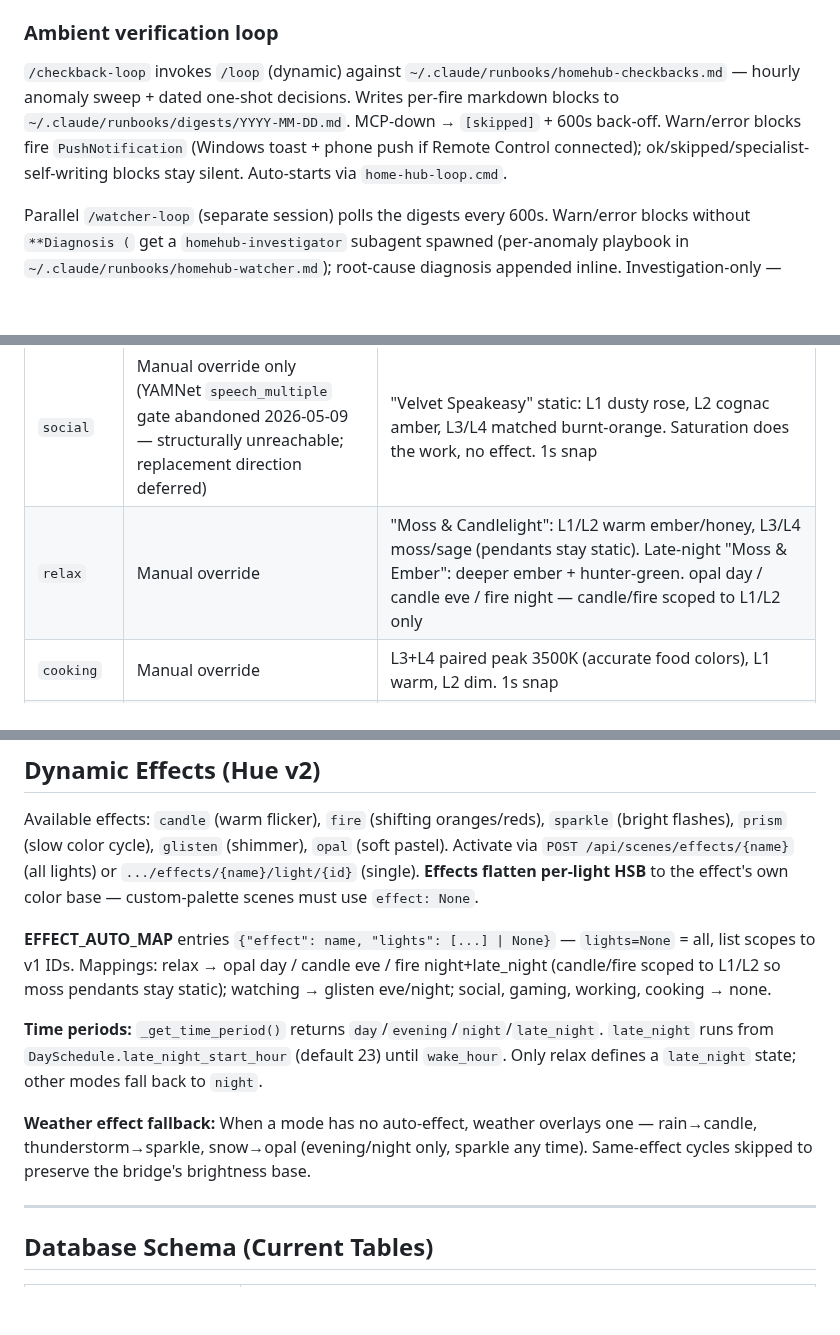
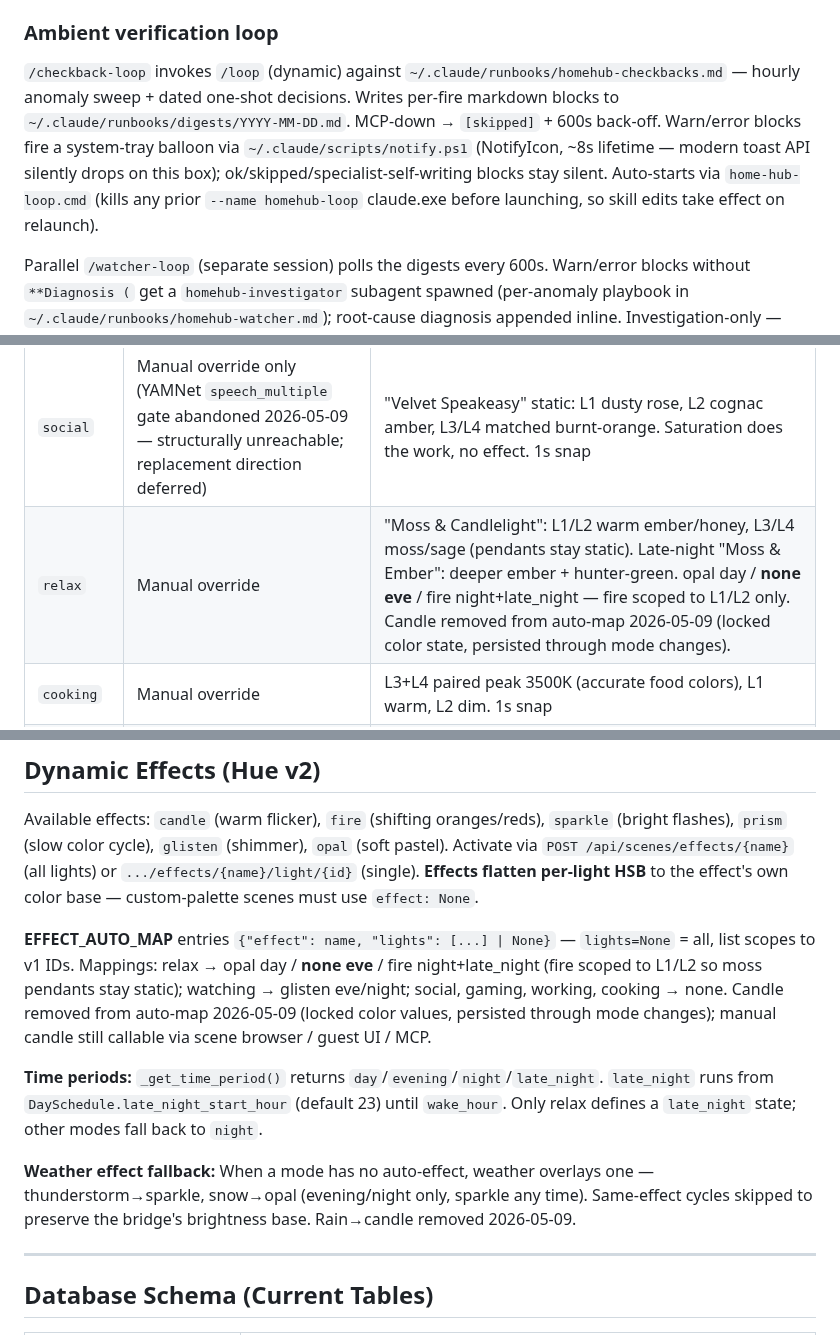
Before and after one commit to agatte/home-hub, a Markdown page: .claude/CLAUDE.md, 3 parts joined by grey strips. Drawn GitHub-style; blank space fills up the shorter version.

Commit message:
docs(claude): notify.ps1 + candle/rain auto-map retirement
Bring CLAUDE.md in line with the notify.ps1 NotifyIcon migration (modern
toast API silently drops on this box without AppUserModelID) and the
2026-05-09 candle retirement from EFFECT_AUTO_MAP + WEATHER_EFFECT_MAP.
Both already captured in memories (project_pushnotification_silent_drop,
feedback_candle_auto_retired).

Co-Authored-By: Claude Opus 4.7 (1M context) <noreply@anthropic.com>

```diff
--- a/.claude/CLAUDE.md
+++ b/.claude/CLAUDE.md
@@ -107,7 +107,7 @@ Subagents (`~/.claude/agents/`) — full trigger map in `docs/AGENT_STRATEGY.md`
 
 ### Ambient verification loop
 
-`/checkback-loop` invokes `/loop` (dynamic) against `~/.claude/runbooks/homehub-checkbacks.md` — hourly anomaly sweep + dated one-shot decisions. Writes per-fire markdown blocks to `~/.claude/runbooks/digests/YYYY-MM-DD.md`. MCP-down → `[skipped]` + 600s back-off. Warn/error blocks fire `PushNotification` (Windows toast + phone push if Remote Control connected); ok/skipped/specialist-self-writing blocks stay silent. Auto-starts via `home-hub-loop.cmd`.
+`/checkback-loop` invokes `/loop` (dynamic) against `~/.claude/runbooks/homehub-checkbacks.md` — hourly anomaly sweep + dated one-shot decisions. Writes per-fire markdown blocks to `~/.claude/runbooks/digests/YYYY-MM-DD.md`. MCP-down → `[skipped]` + 600s back-off. Warn/error blocks fire a system-tray balloon via `~/.claude/scripts/notify.ps1` (NotifyIcon, ~8s lifetime — modern toast API silently drops on this box); ok/skipped/specialist-self-writing blocks stay silent. Auto-starts via `home-hub-loop.cmd` (kills any prior `--name homehub-loop` claude.exe before launching, so skill edits take effect on relaunch).
 
 Parallel `/watcher-loop` (separate session) polls the digests every 600s. Warn/error blocks without `**Diagnosis (` get a `homehub-investigator` subagent spawned (per-anomaly playbook in `~/.claude/runbooks/homehub-watcher.md`); root-cause diagnosis appended inline. Investigation-only — never mutates state.
 
@@ -310,7 +310,7 @@ Conventions for this codebase — only what's non-obvious. Standard Python/FastA
 | `working` | Terminals + IDEs (powershell, pwsh, bash, claude, code, cursor, devenv, JetBrains, wezterm, alacritty) | ct-mode clean whites, desk-dominant. IES 1:3 monitor-ambient contrast. Night: L2 130/2700K + L1 60/2270K + kitchen OFF |
 | `watching` | Media players (VLC, Plex, Stremio) — foreground-gated | Projector default: warm, dim, L2 as soft bias. Kitchen OFF evening+. **Zone/posture-aware**: `zone=desk` lifts L2; `zone=bed + reclined` evening/night drops L1/L2; `zone=bed + upright` is mid-bright. Numeric vectors in `automation_engine.py` |
 | `social` | Manual override only (YAMNet `speech_multiple` gate abandoned 2026-05-09 — structurally unreachable; replacement direction deferred) | "Velvet Speakeasy" static: L1 dusty rose, L2 cognac amber, L3/L4 matched burnt-orange. Saturation does the work, no effect. 1s snap |
-| `relax` | Manual override | "Moss & Candlelight": L1/L2 warm ember/honey, L3/L4 moss/sage (pendants stay static). Late-night "Moss & Ember": deeper ember + hunter-green. opal day / candle eve / fire night — candle/fire scoped to L1/L2 only |
+| `relax` | Manual override | "Moss & Candlelight": L1/L2 warm ember/honey, L3/L4 moss/sage (pendants stay static). Late-night "Moss & Ember": deeper ember + hunter-green. opal day / **none eve** / fire night+late_night — fire scoped to L1/L2 only. Candle removed from auto-map 2026-05-09 (locked color state, persisted through mode changes). |
 | `cooking` | Manual override | L3+L4 paired peak 3500K (accurate food colors), L1 warm, L2 dim. 1s snap |
 | `sleeping` | Manual only | "Good night" TTS on entry. Dim initial (bri=20 ember) BEFORE stopping the active effect to prevent 100% pop, then fade. Manual: 24s fade off. Persistent override — no 4h timeout. Pauses media. PC sleep watcher (Windows desktop) suspends 60min after entry; cancels if mode leaves sleeping. |
 | `idle` | No process detected, OR Win32 idle >10min, OR camera absent ≥30s | Falls through to time-based rules |
@@ -343,11 +343,11 @@ Conventions for this codebase — only what's non-obvious. Standard Python/FastA
 
 Available effects: `candle` (warm flicker), `fire` (shifting oranges/reds), `sparkle` (bright flashes), `prism` (slow color cycle), `glisten` (shimmer), `opal` (soft pastel). Activate via `POST /api/scenes/effects/{name}` (all lights) or `.../effects/{name}/light/{id}` (single). **Effects flatten per-light HSB** to the effect's own color base — custom-palette scenes must use `effect: None`.
 
-**EFFECT_AUTO_MAP** entries `{"effect": name, "lights": [...] | None}` — `lights=None` = all, list scopes to v1 IDs. Mappings: relax → opal day / candle eve / fire night+late_night (candle/fire scoped to L1/L2 so moss pendants stay static); watching → glisten eve/night; social, gaming, working, cooking → none.
+**EFFECT_AUTO_MAP** entries `{"effect": name, "lights": [...] | None}` — `lights=None` = all, list scopes to v1 IDs. Mappings: relax → opal day / **none eve** / fire night+late_night (fire scoped to L1/L2 so moss pendants stay static); watching → glisten eve/night; social, gaming, working, cooking → none. Candle removed from auto-map 2026-05-09 (locked color values, persisted through mode changes); manual candle still callable via scene browser / guest UI / MCP.
 
 **Time periods:** `_get_time_period()` returns `day`/`evening`/`night`/`late_night`. `late_night` runs from `DaySchedule.late_night_start_hour` (default 23) until `wake_hour`. Only relax defines a `late_night` state; other modes fall back to `night`.
 
-**Weather effect fallback:** When a mode has no auto-effect, weather overlays one — rain→candle, thunderstorm→sparkle, snow→opal (evening/night only, sparkle any time). Same-effect cycles skipped to preserve the bridge's brightness base.
+**Weather effect fallback:** When a mode has no auto-effect, weather overlays one — thunderstorm→sparkle, snow→opal (evening/night only, sparkle any time). Same-effect cycles skipped to preserve the bridge's brightness base. Rain→candle removed 2026-05-09.
 
 ---
 
```
